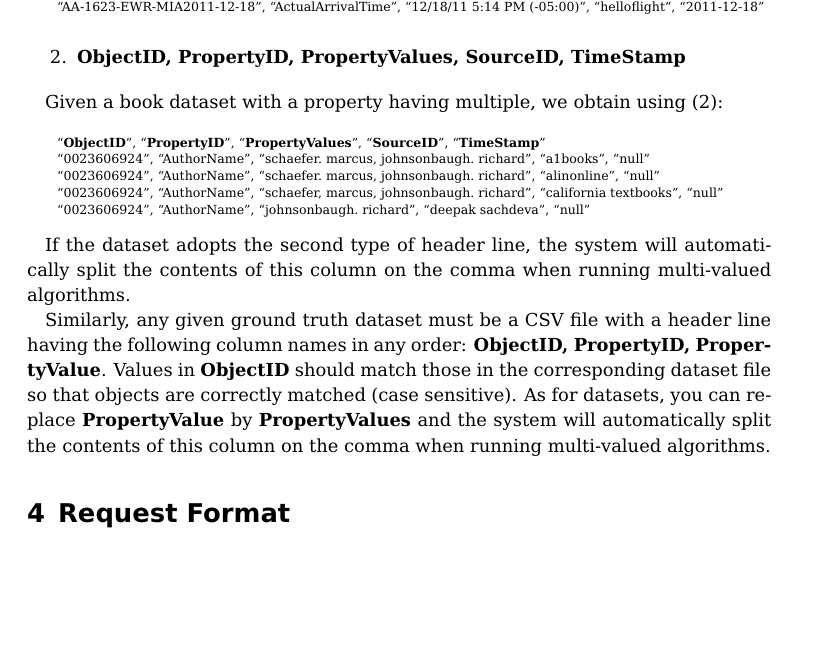
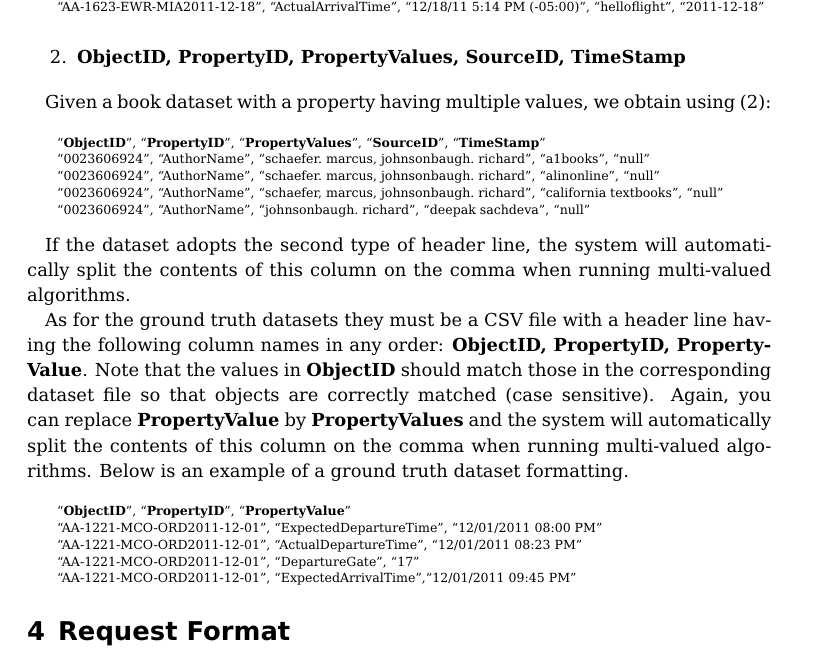
Before and after one commit to baalamine/qf-discoverings, a LaTeX document (dafna_api_doc/dafna_api_doc.tex): part of page 4 of 21, cut so that both start at the same text, the shorter picture padded with empty space. Compiled offline with pdfLaTeX.

Commit message:
revising api doc

```diff
--- a/dafna_api_doc/dafna_api_doc.tex
+++ b/dafna_api_doc/dafna_api_doc.tex
@@ -118,7 +118,7 @@ For instance given in a flight dataset, we obtain using (1):\\
  \item[2.] \textbf{ObjectID, PropertyID, PropertyValues, SourceID, TimeStamp}
 \end{enumerate}
 
-Given a book dataset with a property having multiple, we obtain using (2):\\
+Given a book dataset with a property having multiple values, we obtain using (2):\\
 
  \scriptsize
 {
@@ -136,11 +136,24 @@ Given a book dataset with a property having multiple, we obtain using (2):\\
 If the dataset adopts the second type of header line, the system will automatically split the contents of this
 column on the comma when running multi-valued algorithms.
 
-Similarly, any given ground truth dataset must be a CSV file with a header line having the following column
-names in any order: \textbf{ObjectID, PropertyID, PropertyValue}. Values in \textbf{ObjectID} should match those in the
-corresponding dataset file so that objects are correctly matched (case sensitive). As for datasets, you can replace
+As for the ground truth datasets they must be a CSV file with a header line having the following column
+names in any order: \textbf{ObjectID, PropertyID, PropertyValue}. Note that the values in \textbf{ObjectID} should match those in the
+corresponding dataset file so that objects are correctly matched (case sensitive). Again, you can replace
 \textbf{PropertyValue} by \textbf{PropertyValues} and the system will automatically split the contents of this column on the
-comma when running multi-valued algorithms.
+comma when running multi-valued algorithms. Below is an example of a ground truth dataset formatting.\\
+
+\scriptsize
+{
+\begin{tabular}{l}
+\textquote{\textbf{ObjectID}},~\textquote{\textbf{PropertyID}},~\textquote{\textbf{PropertyValue}}\\
+\textquote{AA-1221-MCO-ORD2011-12-01},~\textquote{ExpectedDepartureTime},~\textquote{12/01/2011 08:00 PM}\\
+\textquote{AA-1221-MCO-ORD2011-12-01},~\textquote{ActualDepartureTime},~\textquote{12/01/2011 08:23 PM}\\
+\textquote{AA-1221-MCO-ORD2011-12-01},~\textquote{DepartureGate},~\textquote{17}\\
+\textquote{AA-1221-MCO-ORD2011-12-01},~\textquote{ExpectedArrivalTime},\textquote{12/01/2011 09:45 PM}\\
+\end{tabular}
+}
+
+\normalsize
 
 
 % Request format
```
Also changed, not shown: dafna_api_doc/dafna_api_doc.pdf.
